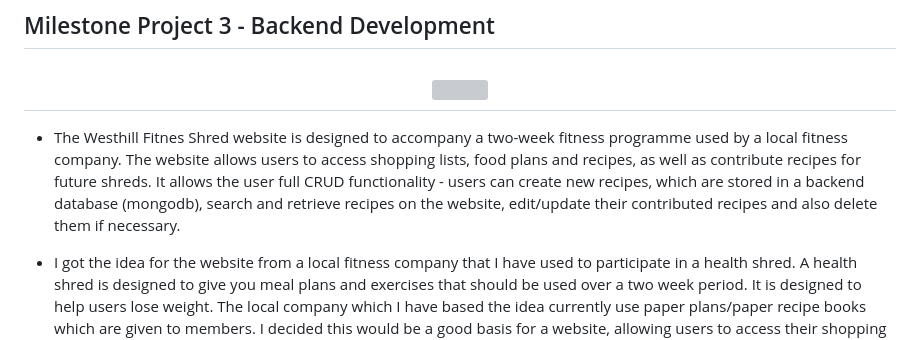
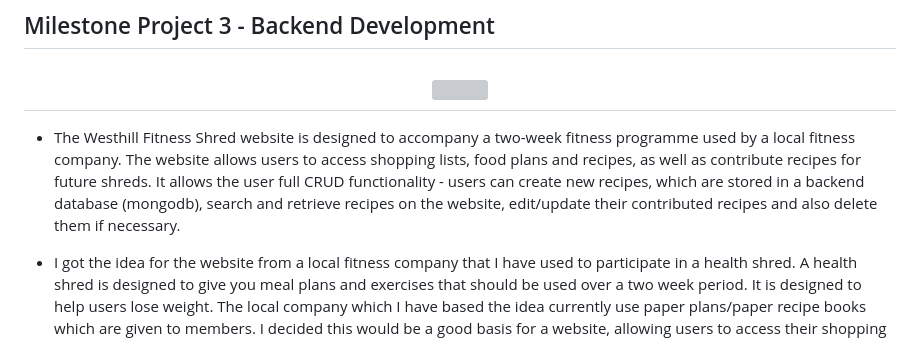
Before and after one commit to GraeA85/Recipe-ository, a Markdown page: README.md, the part around the change. Drawn GitHub-style; grey boxes are pictures that could not be loaded.

Commit message:
spelling error corrected in readme

```diff
--- a/README.md
+++ b/README.md
@@ -4,7 +4,7 @@
 
 <h2 align="center"><img src="./static/images/amiresponsive.jpg"></h2>
 
-* The Westhill Fitnes Shred website is designed to accompany a two-week fitness programme used by a local fitness company. The website allows users to access shopping lists, food plans and recipes, as well as contribute recipes for future shreds. It allows the user full CRUD functionality - users can create new recipes, which are stored in a backend database (mongodb), search and retrieve recipes on the website, edit/update their contributed recipes and also delete them if necessary.
+* The Westhill Fitness Shred website is designed to accompany a two-week fitness programme used by a local fitness company. The website allows users to access shopping lists, food plans and recipes, as well as contribute recipes for future shreds. It allows the user full CRUD functionality - users can create new recipes, which are stored in a backend database (mongodb), search and retrieve recipes on the website, edit/update their contributed recipes and also delete them if necessary.
 
 * I got the idea for the website from a local fitness company that I have used to participate in a health shred. A health shred is designed to give you meal plans and exercises that should be used over a two week period. It is designed to help users lose weight. The local company which I have based the idea currently use paper plans/paper recipe books which are given to members. I decided this would
 be a good basis for a website, allowing users to access their shopping list and meal plans on their mobile phones or computers - making it much easier to follow recipes in their kitchen or access shopping lists in the supermarket.
```
